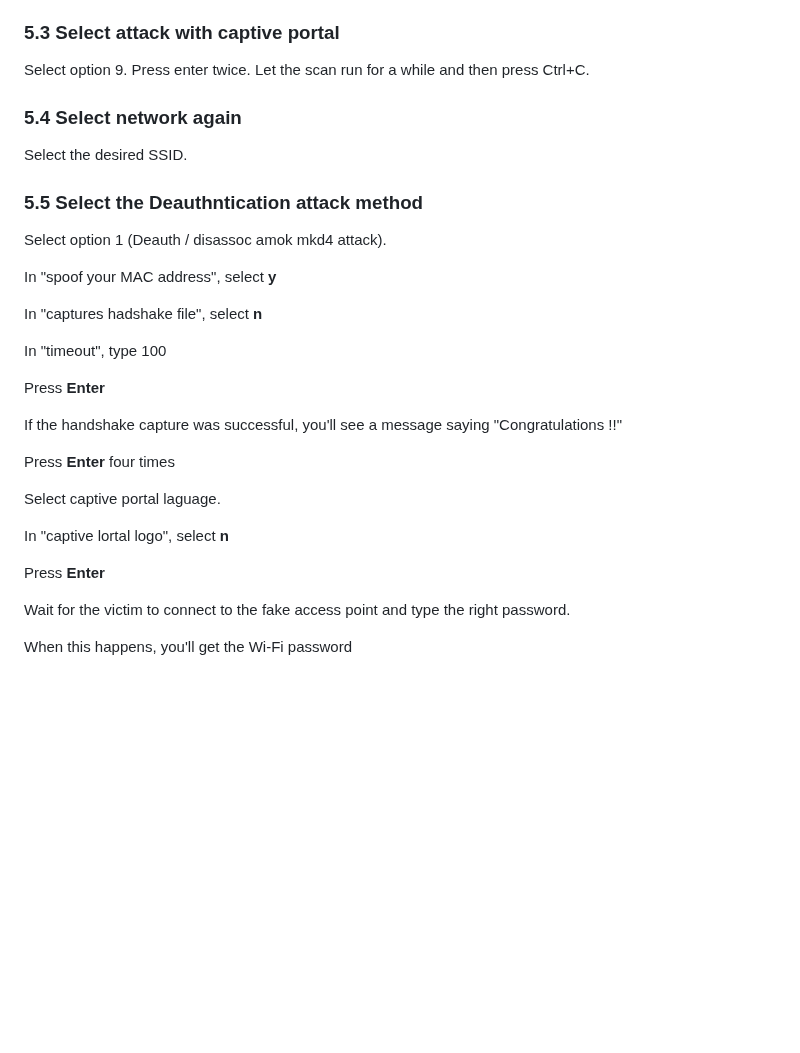
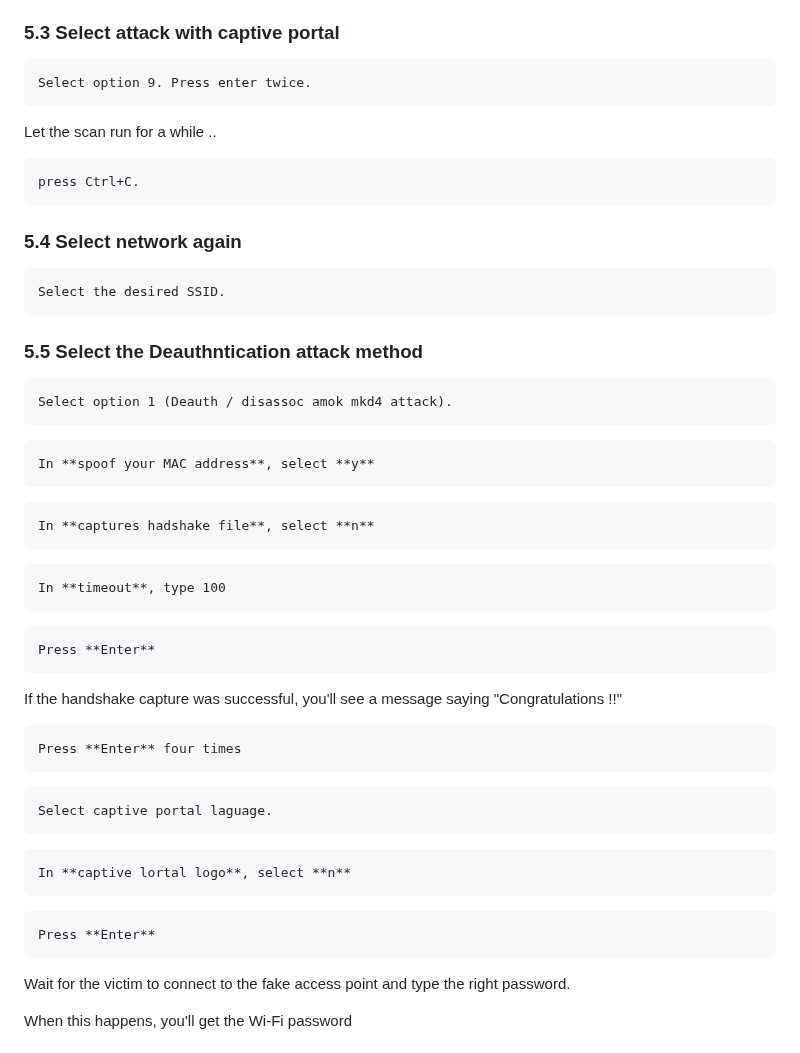
Before and after one commit to cibero42/Wifi-CTF, a Markdown page: REPORT.md, the part around one of its changes. GitHub-like rendering; blank space fills up the shorter version.

````diff
--- a/REPORT.md
+++ b/REPORT.md
@@ -267,31 +273,45 @@ Select the desired network and press enter.
 
 ### 5.3 Select attack with captive portal
-Select option 9. Press enter twice. Let the scan run for a while and then press Ctrl+C.
-
+```
+Select option 9. Press enter twice.
+```
+Let the scan run for a while ..
+```
+press Ctrl+C.
+```
 ### 5.4 Select network again
+```
 Select the desired SSID.
-
+```
 ### 5.5 Select the Deauthntication attack method
+```
 Select option 1 (Deauth / disassoc amok mkd4 attack).
-
-In "spoof your MAC address", select **y**
-
-In "captures hadshake file", select **n**
-
-In "timeout", type 100
-
+```
+```
+In **spoof your MAC address**, select **y**
+```
+```
+In **captures hadshake file**, select **n**
+```
+```
+In **timeout**, type 100
+```
+```
 Press **Enter**
-
+```
 If the handshake capture was successful, you'll see a message saying "Congratulations !!"
-
+```
 Press **Enter** four times
-
+```
+```
 Select captive portal laguage.
-
-In "captive lortal logo", select **n**
-
+```
+```
+In **captive lortal logo**, select **n**
+```
+```
 Press **Enter**
-
+```
 Wait for the victim to connect to the fake access point and type the right password.
 
 When this happens, you'll get the Wi-Fi password
````
Also changed, not shown: other parts of REPORT.md (+17 -11 lines).
